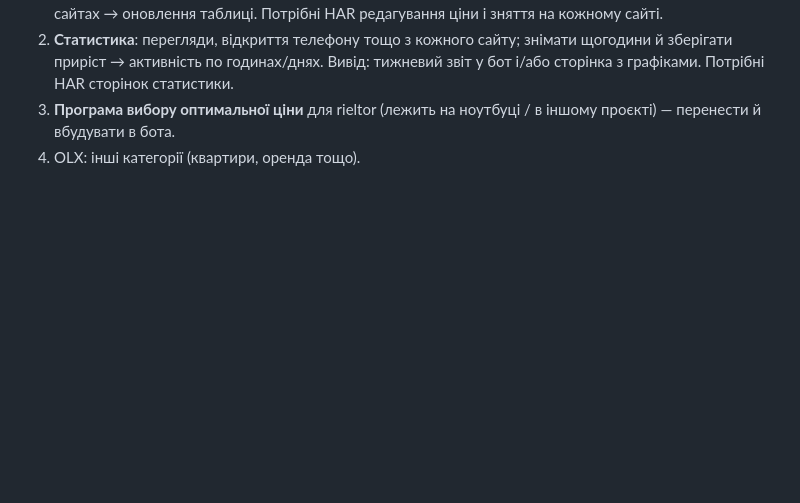
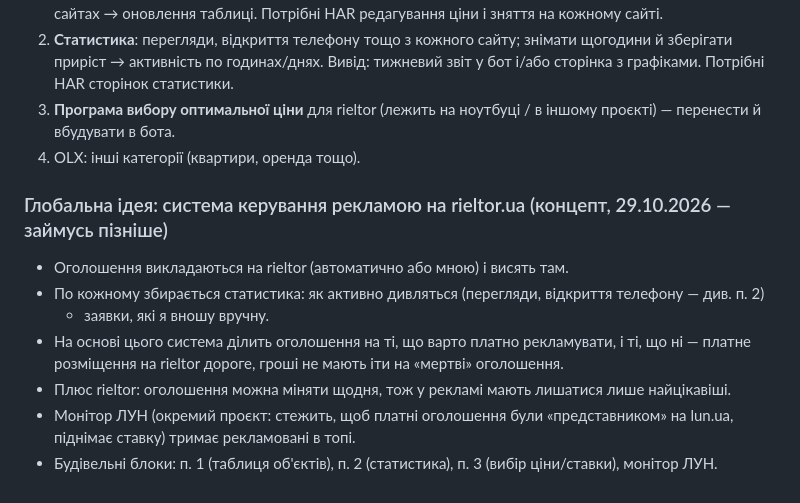
Before and after one commit to sulimga/realty-bot, a Markdown page: docs/PROJECT_CONTEXT.md, the part around the change. Rendered like a GitHub page; blank space fills up the shorter version.

Commit message:
docs: глобальна ідея — система керування рекламою на rieltor

```diff
--- a/docs/PROJECT_CONTEXT.md
+++ b/docs/PROJECT_CONTEXT.md
@@ -201,3 +201,14 @@ URL-патерн і інший cookie, ніж публічна презента
 3. **Програма вибору оптимальної ціни** для rieltor (лежить на ноутбуці / в іншому проєкті) —
    перенести й вбудувати в бота.
 4. OLX: інші категорії (квартири, оренда тощо).
+
+### Глобальна ідея: система керування рекламою на rieltor.ua (концепт, 29.10.2026 — займусь пізніше)
+- Оголошення викладаються на rieltor (автоматично або мною) і висять там.
+- По кожному збирається статистика: як активно дивляться (перегляди, відкриття телефону — див. п. 2)
+  + заявки, які я вношу вручну.
+- На основі цього система ділить оголошення на ті, що варто платно рекламувати, і ті, що ні —
+  платне розміщення на rieltor дороге, гроші не мають іти на «мертві» оголошення.
+- Плюс rieltor: оголошення можна міняти щодня, тож у рекламі мають лишатися лише найцікавіші.
+- Монітор ЛУН (окремий проєкт: стежить, щоб платні оголошення були «представником» на lun.ua,
+  піднімає ставку) тримає рекламовані в топі.
+- Будівельні блоки: п. 1 (таблиця об'єктів), п. 2 (статистика), п. 3 (вибір ціни/ставки), монітор ЛУН.
```
